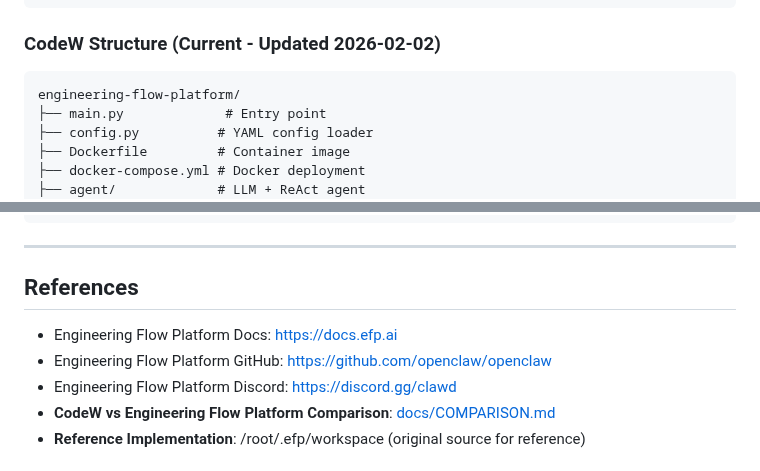
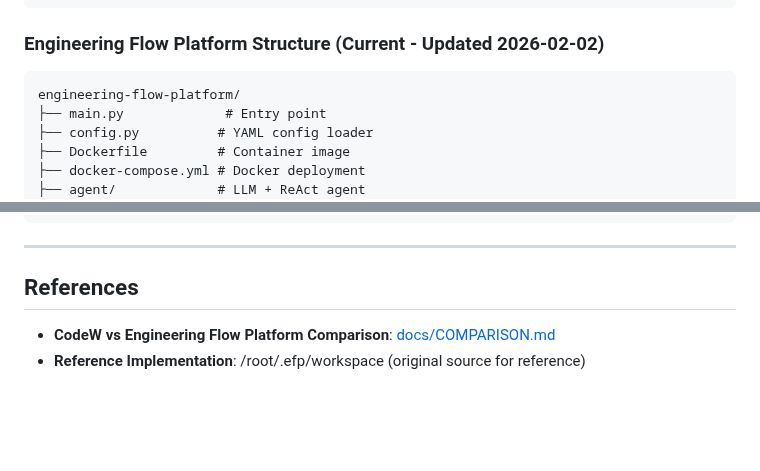
Before and after one commit to dvnuo/engineering-flow-platform, a Markdown page: ROADMAP.md, 2 parts joined by grey strips. Drawn GitHub-style; blank space fills up the shorter version.

Commit message:
Update ROADMAP.md
Updated section title and removed outdated references.

````diff
--- a/ROADMAP.md
+++ b/ROADMAP.md
@@ -247,7 +247,7 @@ openclaw/
 └── packages/           # npm packages
 ```
 
-### CodeW Structure (Current - Updated 2026-02-02)
+### Engineering Flow Platform Structure (Current - Updated 2026-02-02)
 ```
 engineering-flow-platform/
 ├── main.py             # Entry point
@@ -287,9 +287,6 @@ engineering-flow-platform/
 
 ## References
 
-- Engineering Flow Platform Docs: https://docs.efp.ai
-- Engineering Flow Platform GitHub: https://github.com/openclaw/openclaw
-- Engineering Flow Platform Discord: https://discord.gg/clawd
 - **CodeW vs Engineering Flow Platform Comparison**: [docs/COMPARISON.md](docs/COMPARISON.md)
 - **Reference Implementation**: /root/.efp/workspace (original source for reference)
 
````
